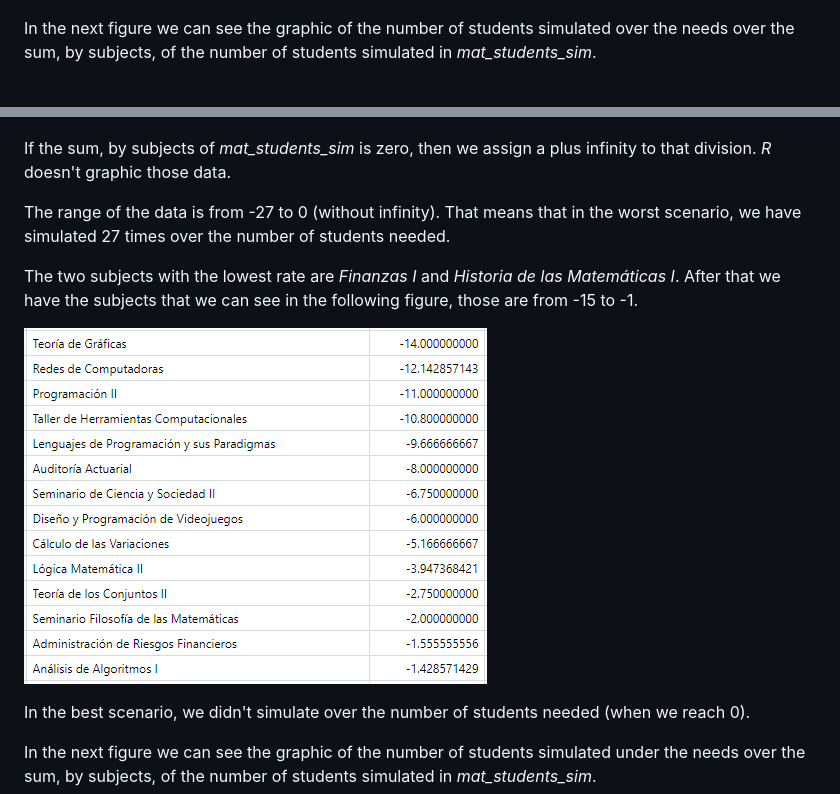
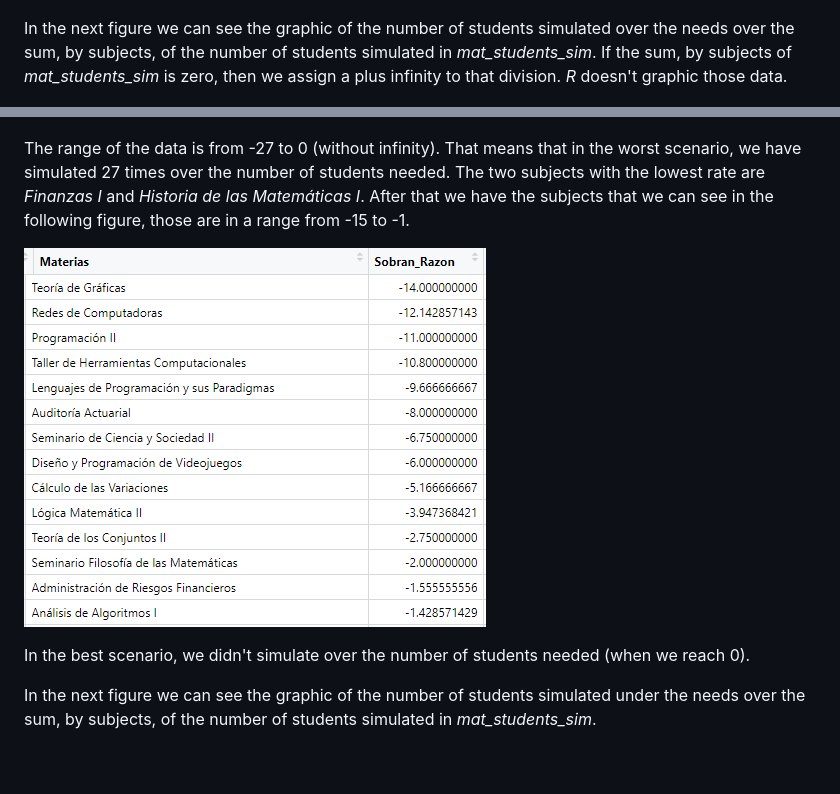
Before and after one commit to ArrigoCoen/Faculty_schedule_simulation, a Markdown page: 06 Grading skeletons/README.md, 2 parts joined by grey strips. GitHub-like rendering; pictures changed too: Figures/Fig_subjects_with_over_students.PNG; blank space fills up the shorter version.

Commit message:
Update ReadMe 06

```diff
--- a/06 Grading skeletons/README.md
+++ b/06 Grading skeletons/README.md
@@ -32,15 +32,11 @@ In the next figure we can see the heatmap of the division of the matrix _mat\_st
 
 ![mat_demanda_aux_divided_by_mat_demanda_alumnos](https://github.com/ArrigoCoen/Faculty_schedule_simulation/blob/master/Figures/Fig_mat_demanda_aux_divided_by_mat_demanda_alumnos.png)
 
-In the next figure we can see the graphic of the number of students simulated over the needs over the sum, by subjects, of the number of students simulated in _mat\_students\_sim_.
+In the next figure we can see the graphic of the number of students simulated over the needs over the sum, by subjects, of the number of students simulated in _mat\_students\_sim_. If the sum, by subjects of _mat\_students\_sim_ is zero, then we assign a plus infinity to that division. _R_ doesn't graphic those data.
 
 ![mat_demanda_aux_divided_by_mat_demanda_alumnos](https://github.com/ArrigoCoen/Faculty_schedule_simulation/blob/master/Figures/Fig_over_students_over_simulated.PNG)
 
-If the sum, by subjects of _mat\_students\_sim_ is zero, then we assign a plus infinity to that division. _R_ doesn't graphic those data.
-
-The range of the data is from -27 to 0 (without infinity). That means that in the worst scenario, we have simulated 27 times over the number of students needed.
-
-The two subjects with the lowest rate are _Finanzas I_ and _Historia de las Matemáticas I_. After that we have the subjects that we can see in the following figure, those are from -15 to -1.
+The range of the data is from -27 to 0 (without infinity). That means that in the worst scenario, we have simulated 27 times over the number of students needed. The two subjects with the lowest rate are _Finanzas I_ and _Historia de las Matemáticas I_. After that we have the subjects that we can see in the following figure, those are in a range from -15 to -1.
 
 ![mat_demanda_aux_divided_by_mat_demanda_alumnos](https://github.com/ArrigoCoen/Faculty_schedule_simulation/blob/master/Figures/Fig_subjects_with_over_students.PNG)
 
```
